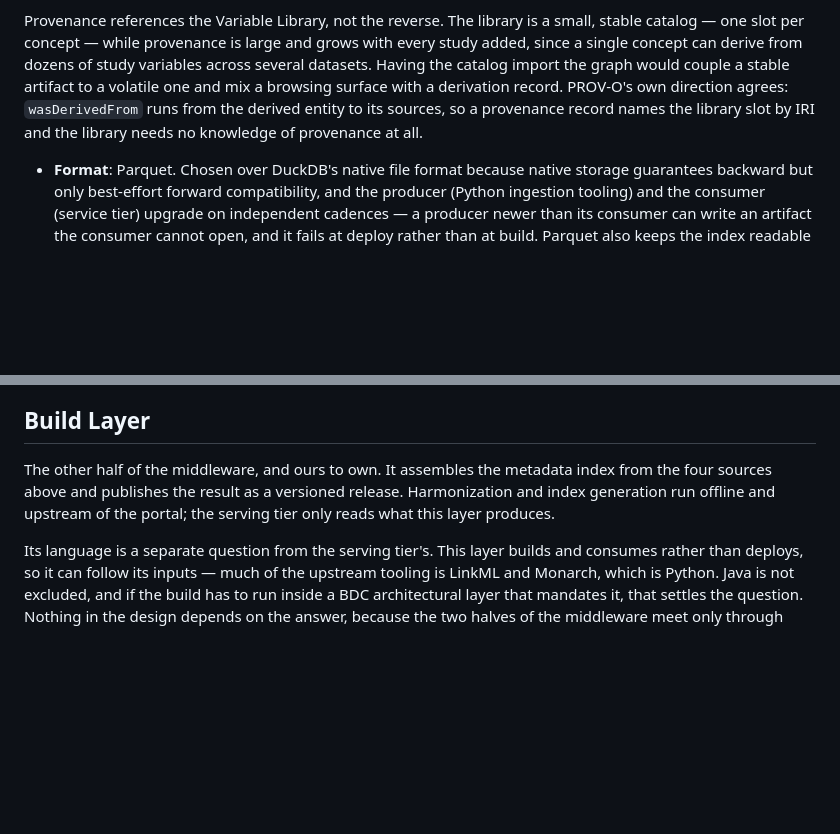
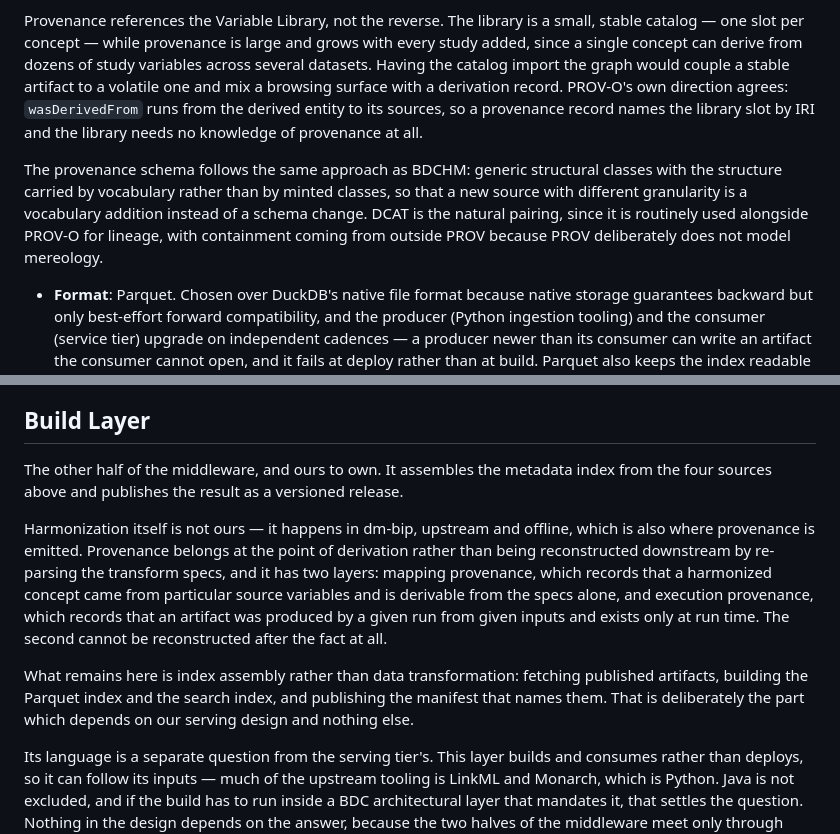
Before and after one commit to tis-lab/study-palette, a Markdown page: ARCHITECTURE.md, 2 parts joined by grey strips. Drawn GitHub-style; blank space fills up the shorter version.

Commit message:
Locate harmonization and provenance emission in dm-bip

```diff
--- a/ARCHITECTURE.md
+++ b/ARCHITECTURE.md
@@ -62,6 +62,12 @@ a browsing surface with a derivation record. PROV-O's own direction agrees: `was
 runs from the derived entity to its sources, so a provenance record names the library slot by
 IRI and the library needs no knowledge of provenance at all.
 
+The provenance schema follows the same approach as BDCHM: generic structural classes with the
+structure carried by vocabulary rather than by minted classes, so that a new source with
+different granularity is a vocabulary addition instead of a schema change. DCAT is the natural
+pairing, since it is routinely used alongside PROV-O for lineage, with containment coming from
+outside PROV because PROV deliberately does not model mereology.
+
 - **Format**: Parquet. Chosen over DuckDB's native file format because native storage
   guarantees backward but only best-effort forward compatibility, and the producer (Python
   ingestion tooling) and the consumer (service tier) upgrade on independent cadences — a
@@ -97,9 +103,20 @@ consistency window — the costs are operational, not correctness.
 ## Build Layer
 
 The other half of the middleware, and ours to own. It assembles the metadata index from the
-four sources above and publishes the result as a versioned release. Harmonization and index
-generation run offline and upstream of the portal; the serving tier only reads what this
-layer produces.
+four sources above and publishes the result as a versioned release.
+
+Harmonization itself is not ours — it happens in dm-bip, upstream and offline, which is also
+where provenance is emitted. Provenance belongs at the point of derivation rather than being
+reconstructed downstream by re-parsing the transform specs, and it has two layers: mapping
+provenance, which records that a harmonized concept came from particular source variables and
+is derivable from the specs alone, and execution provenance, which records that an artifact
+was produced by a given run from given inputs and exists only at run time. The second cannot
+be reconstructed after the fact at all.
+
+What remains here is index assembly rather than data transformation: fetching published
+artifacts, building the Parquet index and the search index, and publishing the manifest that
+names them. That is deliberately the part which depends on our serving design and nothing
+else.
 
 Its language is a separate question from the serving tier's. This layer builds and consumes
 rather than deploys, so it can follow its inputs — much of the upstream tooling is LinkML and
```
